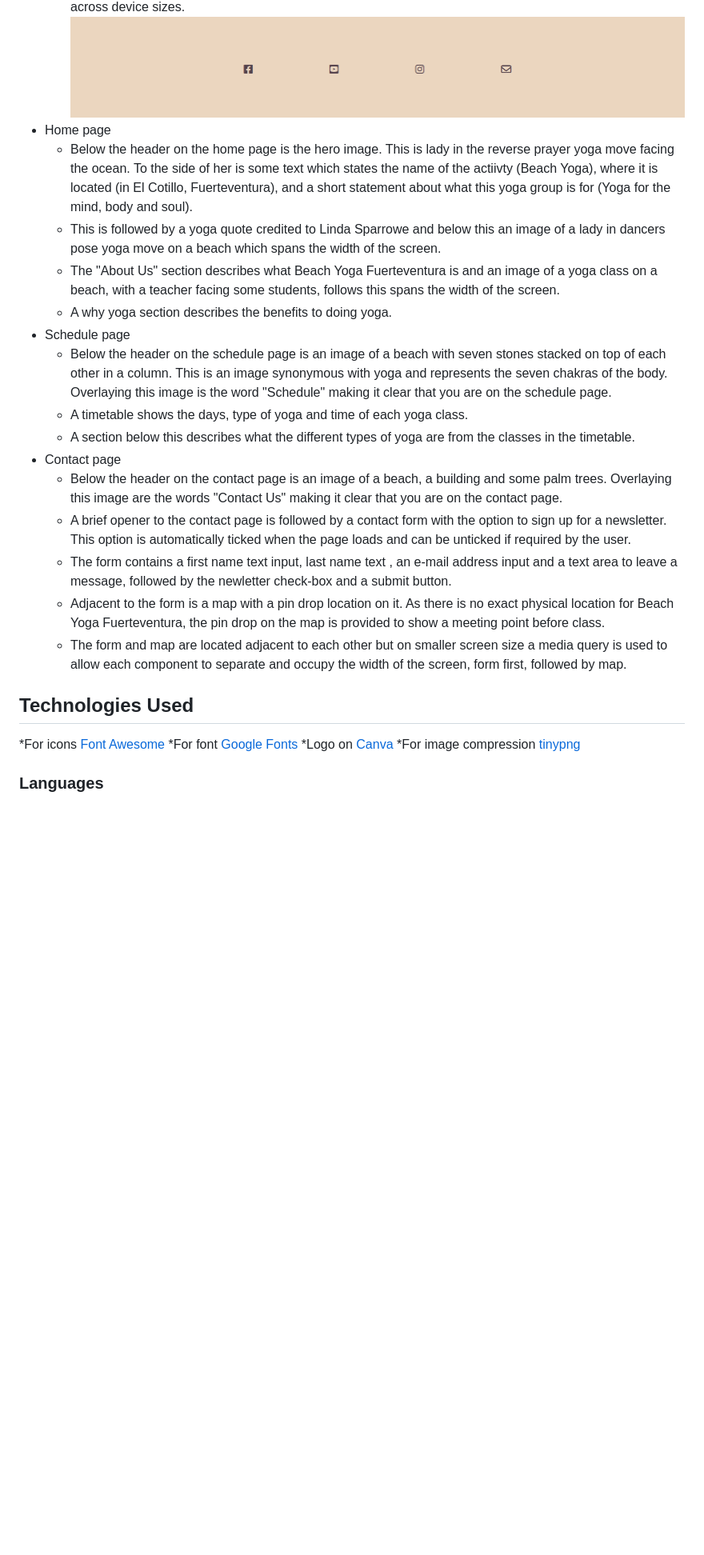
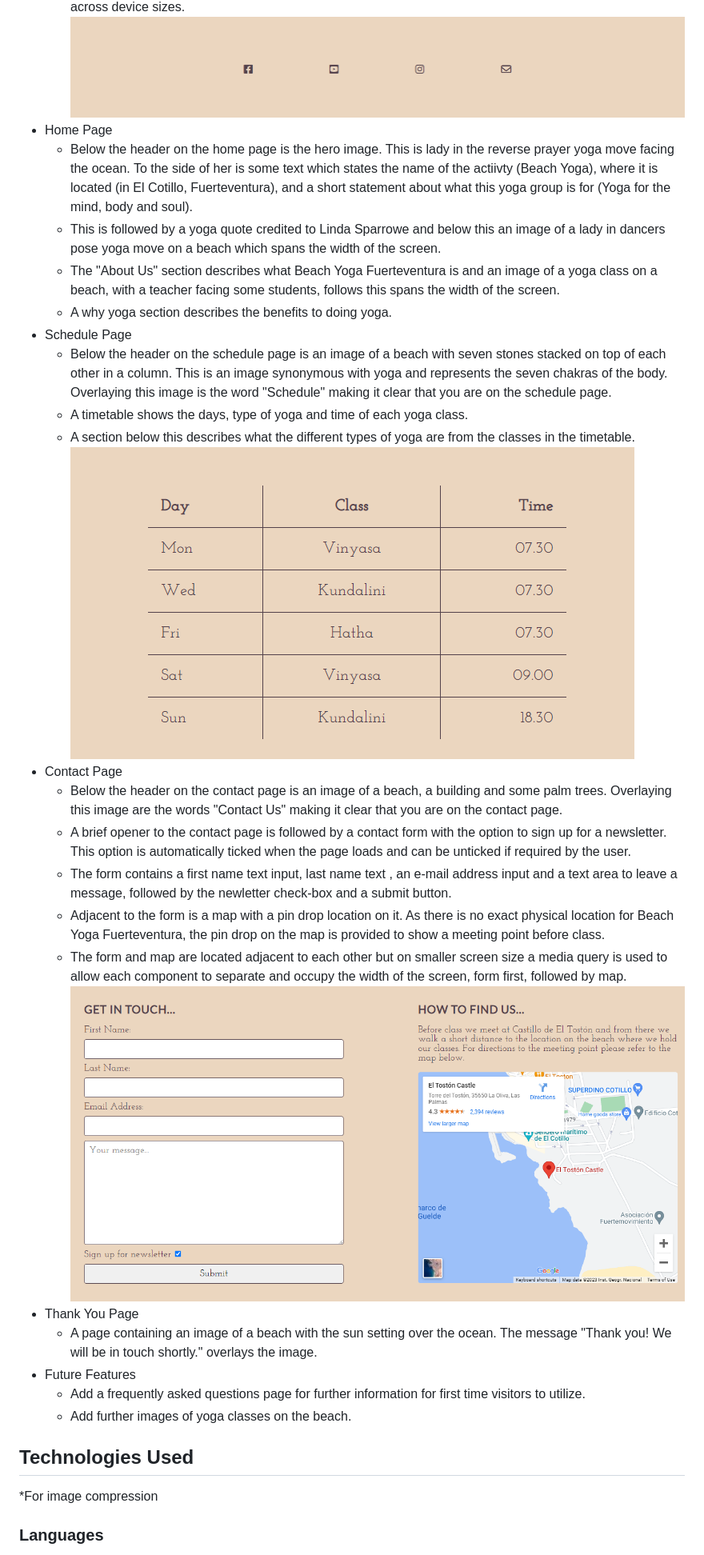
Before and after one commit to decant09/beach-yoga-fuerteventura, a Markdown page: README.md, the part around the change printed below. Shown: that part at 80% size. Drawn GitHub-style; pictures changed too: docs/byf-website-screenshots/form-map-area.png (added), docs/byf-website-screenshots/timetable.png (added); blank space fills up the shorter version.

```diff
--- a/README.md
+++ b/README.md
@@ -71,25 +71,29 @@ The website is made up of four pages. A home page, schedule page, contact page a
     - The e-mail link, an envelope icon, takes you to an e-mail application, if there is one installed on your device. The application will open with the e-mail address "info@beachyogafuerteventura.com" in the recipient field and the word "Information" in the subject field.
     - Universally recognisable icons for each media link and are given a clear space to occupy. This is maintained across device sizes.
 ![](docs/byf-website-screenshots/footer.png)
-- Home page
+- Home Page
     - Below the header on the home page is the hero image. This is lady in the reverse prayer yoga move facing the ocean. To the side of her is some text which states the name of the actiivty (Beach Yoga), where it is located (in El Cotillo, Fuerteventura), and a short statement about what this yoga group is for (Yoga for the mind, body and soul).
     - This is followed by a yoga quote credited to Linda Sparrowe and below this an image of a lady in dancers pose yoga move on a beach which spans the width of the screen.
     - The "About Us" section describes what Beach Yoga Fuerteventura is and an image of a yoga class on a beach, with a teacher facing some students, follows this spans the width of the screen.
     - A why yoga section describes the benefits to doing yoga.
-- Schedule page
+- Schedule Page
     - Below the header on the schedule page is an image of a beach with seven stones stacked on top of each other in a column. This is an image synonymous with yoga and represents the seven chakras of the body. Overlaying this image is the word "Schedule" making it clear that you are on the schedule page.
     - A timetable shows the days, type of yoga and time of each yoga class.
     - A section below this describes what the different types of yoga are from the classes in the timetable.
-- Contact page
+![](/docs/byf-website-screenshots/timetable.png)
+- Contact Page
     - Below the header on the contact page is an image of a beach, a building and some palm trees.  Overlaying this image are the words "Contact Us" making it clear that you are on the contact page.
     - A brief opener to the contact page is followed by a contact form with the option to sign up for a newsletter. This option is automatically ticked when the page loads and can be unticked if required by the user.
     - The form contains a first name text input, last name text , an e-mail address input and a text area to leave a message, followed by the newletter check-box and a submit button.
     - Adjacent to the form is a map with a pin drop location on it. As there is no exact physical location for Beach Yoga Fuerteventura, the pin drop on the map is provided to show a meeting point before class.
     - The form and map are located adjacent to each other but on smaller screen size a media query is used to allow each component to separate and occupy the width of the screen, form first, followed by map.
+![](docs/byf-website-screenshots/form-map-area.png)
+- Thank You Page
+    - A page containing an image of a beach with the sun setting over the ocean. The message "Thank you! We will be in touch shortly." overlays the image.
+- Future Features
+    - Add a frequently asked questions page for further information for first time visitors to utilize.
+    - Add further images of yoga classes on the beach.
 
 ##  Technologies Used
-*For icons [Font Awesome](https://fontawesome.com/)
-*For font [Google Fonts](https://fonts.google.com/)
-*Logo on [Canva](https://www.canva.com/)
-*For image compression [tinypng](https://tinypng.com/)
+*For image compression
 ### Languages
```
Also changed, not shown: other parts of README.md (+21 -4 lines), docs/testing/am-i-responsive.png (renamed from docs/testing/am_i_responsive.png).
